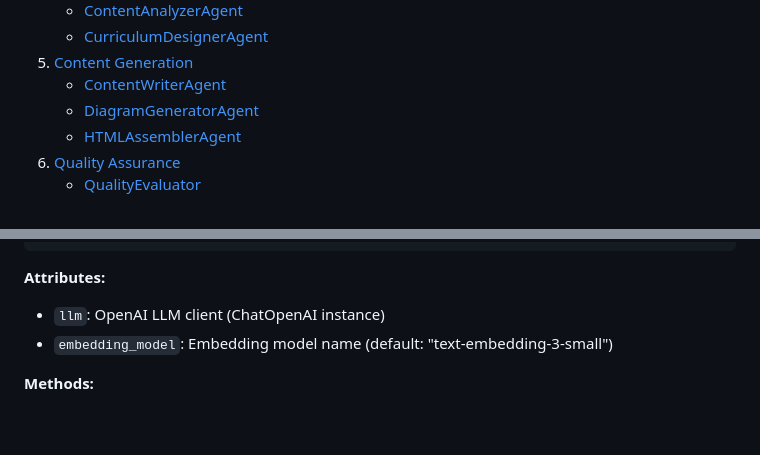
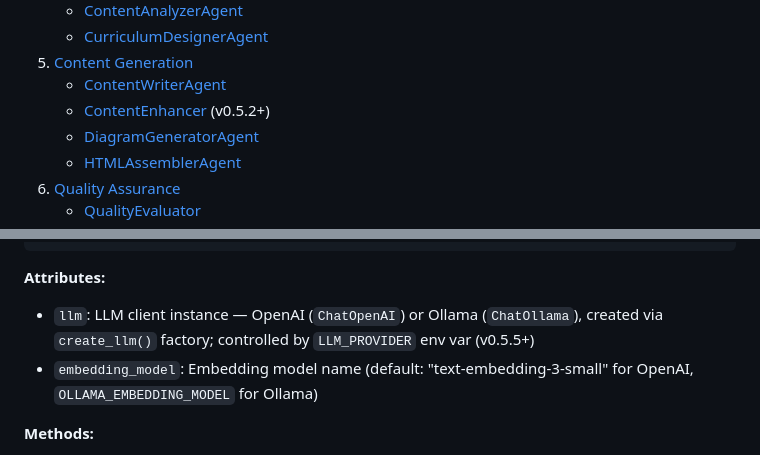
Before and after one commit to bullpeng72/Lecture_forge, a Markdown page: docs/api/agents.md, 2 parts joined by grey strips. Drawn GitHub-style; blank space fills up the shorter version.

````diff
--- a/docs/api/agents.md
+++ b/docs/api/agents.md
@@ -17,6 +17,7 @@ Complete reference for all agents in the LectureForge multi-agent system (12 tas
    - [CurriculumDesignerAgent](#curriculumdesigneragent)
 5. [Content Generation](#content-generation)
    - [ContentWriterAgent](#contentwriteragent)
+   - [ContentEnhancer](#contentenhancer) (v0.5.2+)
    - [DiagramGeneratorAgent](#diagramgeneratoragent)
    - [HTMLAssemblerAgent](#htmlassembleragent)
 6. [Quality Assurance](#quality-assurance)
@@ -79,8 +80,8 @@ class MyCustomAgent(BaseAgent):
 ```
 
 **Attributes:**
-- `llm`: OpenAI LLM client (ChatOpenAI instance)
-- `embedding_model`: Embedding model name (default: "text-embedding-3-small")
+- `llm`: LLM client instance — OpenAI (`ChatOpenAI`) or Ollama (`ChatOllama`), created via `create_llm()` factory; controlled by `LLM_PROVIDER` env var (v0.5.5+)
+- `embedding_model`: Embedding model name (default: "text-embedding-3-small" for OpenAI, `OLLAMA_EMBEDDING_MODEL` for Ollama)
 
 **Methods:**
 - `__init__(self, model=None, temperature=None, max_tokens=None) -> None`: Initialize base agent with LLM client. `max_tokens` defaults to `Config.MAX_LLM_TOKENS` (env: `MAX_LLM_TOKENS`, default 4096) — added in v0.5.2.
````
Also changed, not shown: other parts of docs/api/agents.md (+56 -0 lines), docs/api/cli.md (+12 -2 lines), docs/architecture/system-overview.md (+15 -11 lines).
